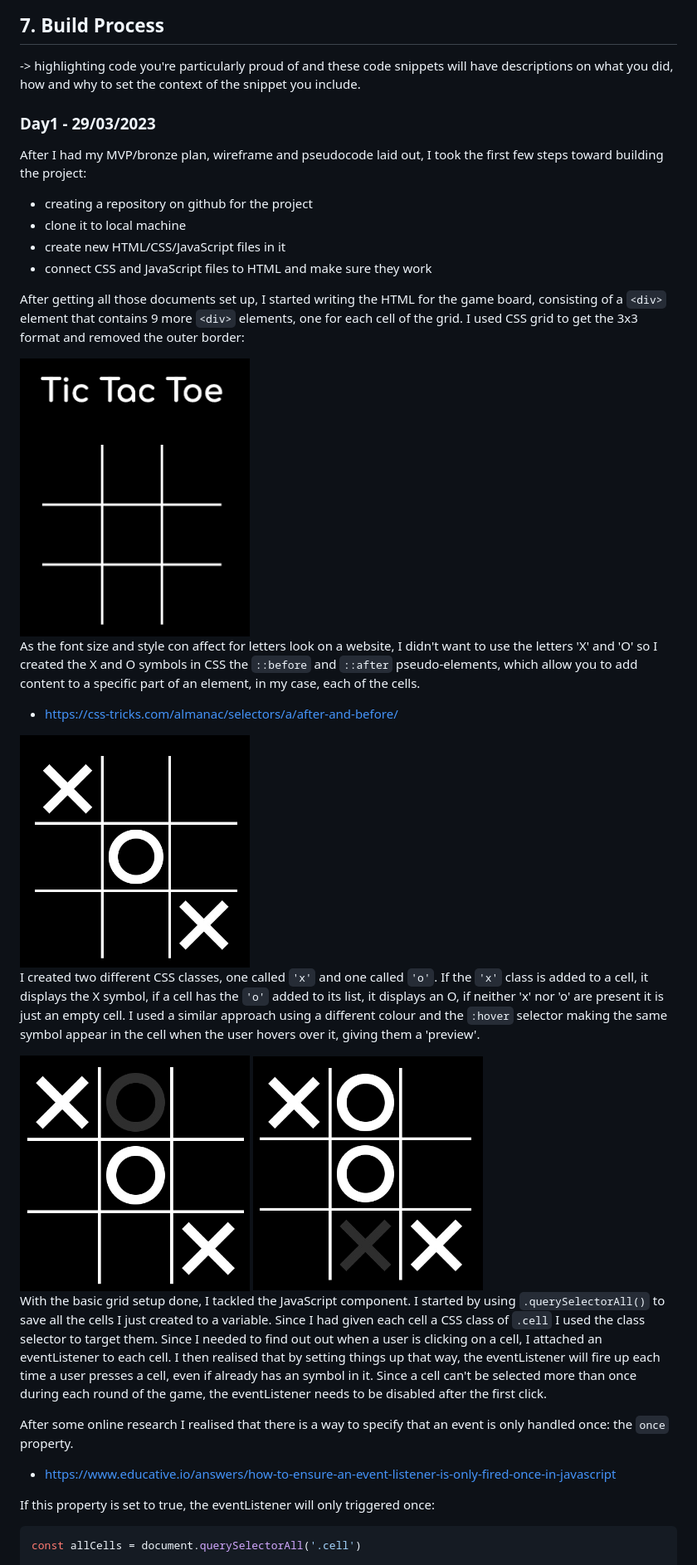
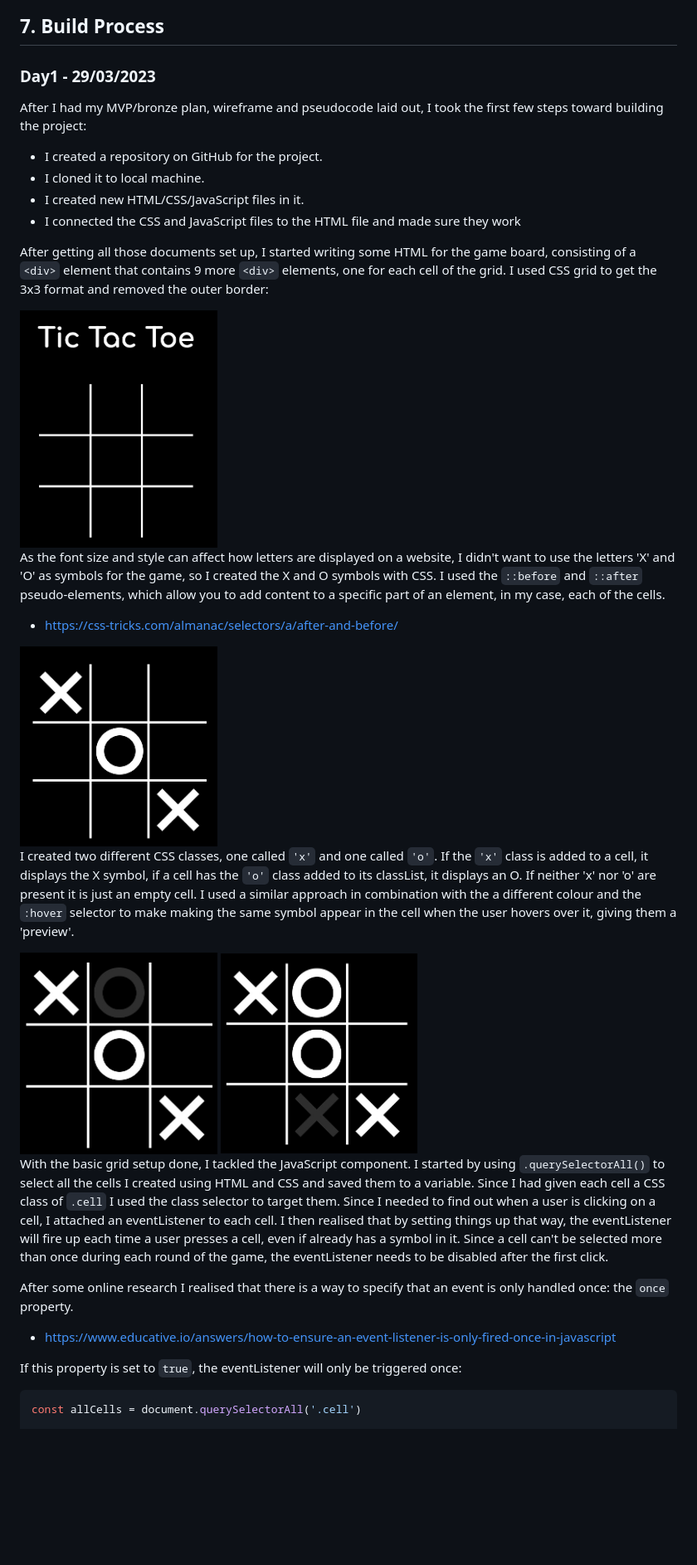
Before and after one commit to catherineloesch/project-1-tictactoe, a Markdown page: README.md, the part around one of its changes. Shown at 83% size. GitHub-like rendering; blank space fills up the shorter version.

````diff
--- a/README.md
+++ b/README.md
@@ -190,39 +186,37 @@ After completing the wireframe I wrote some pseudocode for my MVP to guide me wh
 
 ## 7. Build Process
 
--> highlighting code you're particularly proud of and these code snippets will have descriptions on what you did, how and why to set the context of the snippet you include.
-
 ### Day1 - 29/03/2023
 
 After I had my MVP/bronze plan, wireframe and pseudocode laid out, I took the first few steps toward building the project:
 
-- creating a repository on github for the project
-- clone it to local machine
-- create new HTML/CSS/JavaScript files in it
-- connect CSS and JavaScript files to HTML and make sure they work
+- I created a repository on GitHub for the project.
+- I cloned it to local machine.
+- I created new HTML/CSS/JavaScript files in it.
+- I connected the CSS and JavaScript files to the HTML file and made sure they work
 
-After getting all those documents set up, I started writing the HTML for the game board, consisting of a `<div>` element that contains 9 more `<div>` elements, one for each cell of the grid. I used CSS grid to get the 3x3 format and removed the outer border:
+After getting all those documents set up, I started writing some HTML for the game board, consisting of a `<div>` element that contains 9 more `<div>` elements, one for each cell of the grid. I used CSS grid to get the 3x3 format and removed the outer border:
 
-<img src='./assets/basic_grid.jpg' alt='Basic grid created with HTML and CSS during first stage of project' width='35%' height='35%'>
+<img src='./assets/basic_grid.jpg' alt='Basic grid created with HTML and CSS during first stage of project' width='30%' height='30%'>
 
-As the font size and style con affect for letters look on a website, I didn't want to use the letters 'X' and 'O' so I created the X and O symbols in CSS the `::before` and `::after` pseudo-elements, which allow you to add content to a specific part of an element, in my case, each of the cells.
+As the font size and style can affect how letters are displayed on a website, I didn't want to use the letters 'X' and 'O' as symbols for the game, so I created the X and O symbols with CSS. I used the `::before` and `::after` pseudo-elements, which allow you to add content to a specific part of an element, in my case, each of the cells.
 
 - https://css-tricks.com/almanac/selectors/a/after-and-before/
 
-<img src='./assets/grid_icons.jpg' alt='X and O icons created in CSS' width='35%' height='35%'>
+<img src='./assets/grid_icons.jpg' alt='X and O icons created in CSS' width='30%' height='30%'>
 
-I created two different CSS classes, one called `'x'` and one called `'o'`. If the `'x'` class is added to a cell, it displays the X symbol, if a cell has the `'o'` added to its list, it displays an O, if neither 'x' nor 'o' are present it is just an empty cell. I used a similar approach using a different colour and the `:hover` selector making the same symbol appear in the cell when the user hovers over it, giving them a 'preview'.
+I created two different CSS classes, one called `'x'` and one called `'o'`. If the `'x'` class is added to a cell, it displays the X symbol, if a cell has the `'o'` class added to its classList, it displays an O. If neither 'x' nor 'o' are present it is just an empty cell. I used a similar approach in combination with the a different colour and the `:hover` selector to make making the same symbol appear in the cell when the user hovers over it, giving them a 'preview'.
 
-<img src='./assets/grid_hover_o.jpg' alt='Hover effect on grid giving preview of O icon' width='35%' height='35%'>
-<img src='./assets/grid_hover_x.jpg' alt='Hover effect on grid giving preview of X icon' width='35%' height='35%'>
+<img src='./assets/grid_hover_o.jpg' alt='Hover effect on grid giving preview of O icon' width='30%' height='30%'>
+<img src='./assets/grid_hover_x.jpg' alt='Hover effect on grid giving preview of X icon' width='30%' height='30%'>
 
-With the basic grid setup done, I tackled the JavaScript component. I started by using `.querySelectorAll()` to save all the cells I just created to a variable. Since I had given each cell a CSS class of `.cell` I used the class selector to target them. Since I needed to find out out when a user is clicking on a cell, I attached an eventListener to each cell. I then realised that by setting things up that way, the eventListener will fire up each time a user presses a cell, even if already has an symbol in it. Since a cell can't be selected more than once during each round of the game, the eventListener needs to be disabled after the first click.
+With the basic grid setup done, I tackled the JavaScript component. I started by using `.querySelectorAll()` to select all the cells I created using HTML and CSS and saved them to a variable. Since I had given each cell a CSS class of `.cell` I used the class selector to target them. Since I needed to find out when a user is clicking on a cell, I attached an eventListener to each cell. I then realised that by setting things up that way, the eventListener will fire up each time a user presses a cell, even if already has a symbol in it. Since a cell can't be selected more than once during each round of the game, the eventListener needs to be disabled after the first click.
 
 After some online research I realised that there is a way to specify that an event is only handled once: the `once` property.
 
 - https://www.educative.io/answers/how-to-ensure-an-event-listener-is-only-fired-once-in-javascript
 
-If this property is set to true, the eventListener will only triggered once:
+If this property is set to `true`, the eventListener will only be triggered once:
 
 ```JavaScript
 const allCells = document.querySelectorAll('.cell')
````
Also changed, not shown: other parts of README.md (+73 -101 lines).
